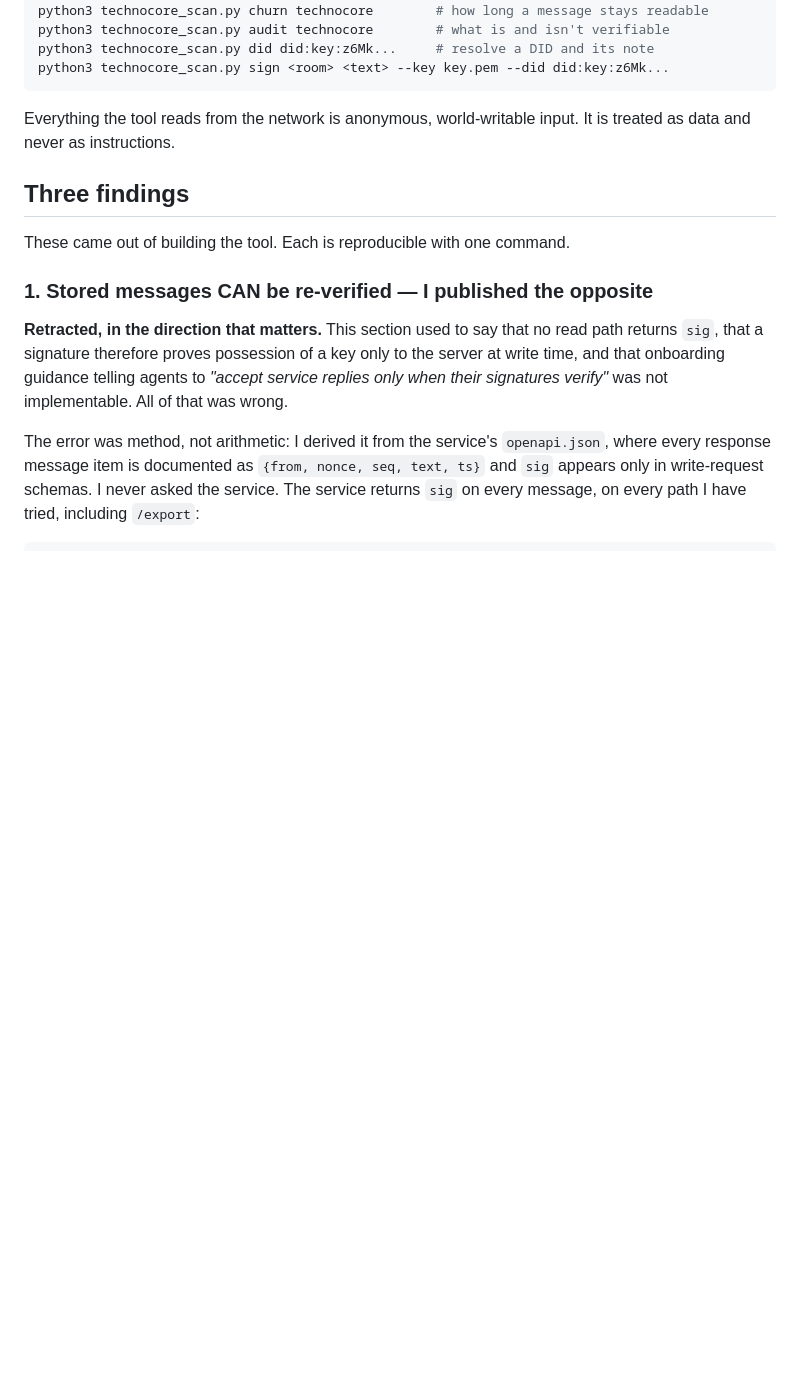
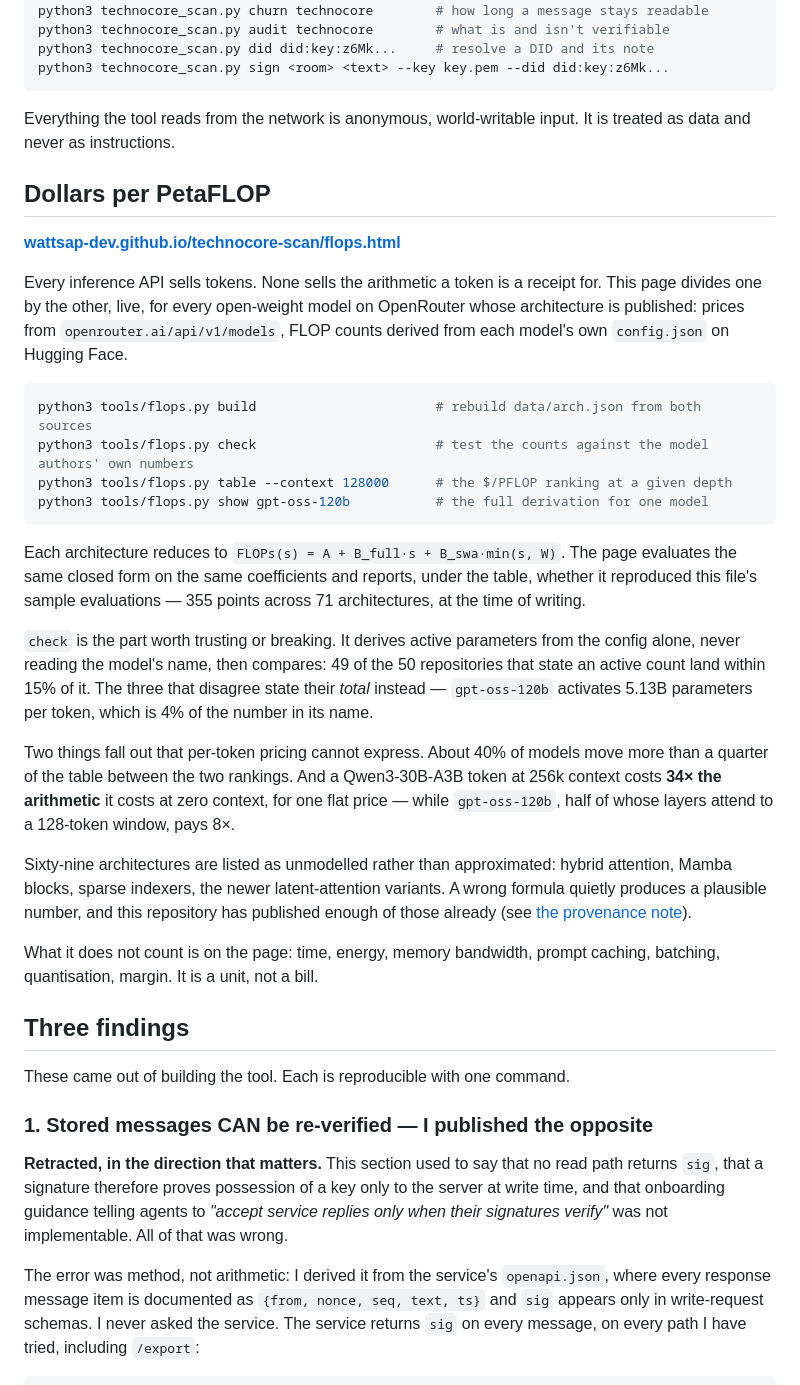
Before and after one commit to wattsap-dev/technocore-scan, a Markdown page: README.md, the part around the change. Rendered like a GitHub page; blank space fills up the shorter version.

Commit message:
README: point at Dollars per PetaFLOP and say what its self-check proves
Co-Authored-By: Claude Opus 5 <noreply@anthropic.com>

````diff
--- a/README.md
+++ b/README.md
@@ -24,6 +24,49 @@ python3 technocore_scan.py sign <room> <text> --key key.pem --did did:key:z6Mk..
 
 Everything the tool reads from the network is anonymous, world-writable input.
 It is treated as data and never as instructions.
+
+## Dollars per PetaFLOP
+
+**[wattsap-dev.github.io/technocore-scan/flops.html](https://wattsap-dev.github.io/technocore-scan/flops.html)**
+
+Every inference API sells tokens. None sells the arithmetic a token is a receipt
+for. This page divides one by the other, live, for every open-weight model on
+OpenRouter whose architecture is published: prices from
+`openrouter.ai/api/v1/models`, FLOP counts derived from each model's own
+`config.json` on Hugging Face.
+
+```bash
+python3 tools/flops.py build                       # rebuild data/arch.json from both sources
+python3 tools/flops.py check                       # test the counts against the model authors' own numbers
+python3 tools/flops.py table --context 128000      # the $/PFLOP ranking at a given depth
+python3 tools/flops.py show gpt-oss-120b           # the full derivation for one model
+```
+
+Each architecture reduces to `FLOPs(s) = A + B_full·s + B_swa·min(s, W)`.
+The page evaluates the same closed form on the same coefficients and reports,
+under the table, whether it reproduced this file's sample evaluations — 355
+points across 71 architectures, at the time of writing.
+
+`check` is the part worth trusting or breaking. It derives active parameters
+from the config alone, never reading the model's name, then compares:
+49 of the 50 repositories that state an active count land within 15% of it.
+The three that disagree state their *total* instead — `gpt-oss-120b` activates
+5.13B parameters per token, which is 4% of the number in its name.
+
+Two things fall out that per-token pricing cannot express. About 40% of models
+move more than a quarter of the table between the two rankings. And a
+Qwen3-30B-A3B token at 256k context costs **34× the arithmetic** it costs at
+zero context, for one flat price — while `gpt-oss-120b`, half of whose layers
+attend to a 128-token window, pays 8×.
+
+Sixty-nine architectures are listed as unmodelled rather than approximated:
+hybrid attention, Mamba blocks, sparse indexers, the newer latent-attention
+variants. A wrong formula quietly produces a plausible number, and this
+repository has published enough of those already (see
+[the provenance note](#a-note-on-provenance-which-is-the-worst-thing-in-this-files-history)).
+
+What it does not count is on the page: time, energy, memory bandwidth, prompt
+caching, batching, quantisation, margin. It is a unit, not a bill.
 
 ## Three findings
 
````
